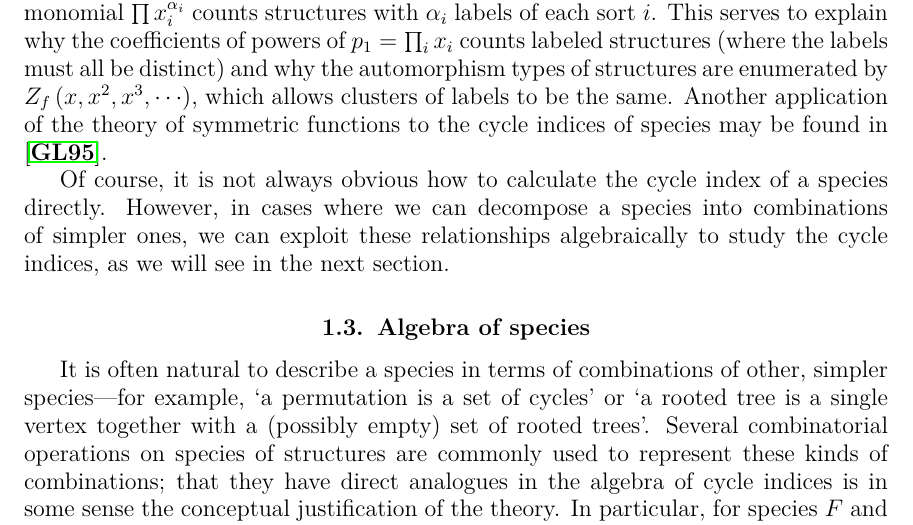
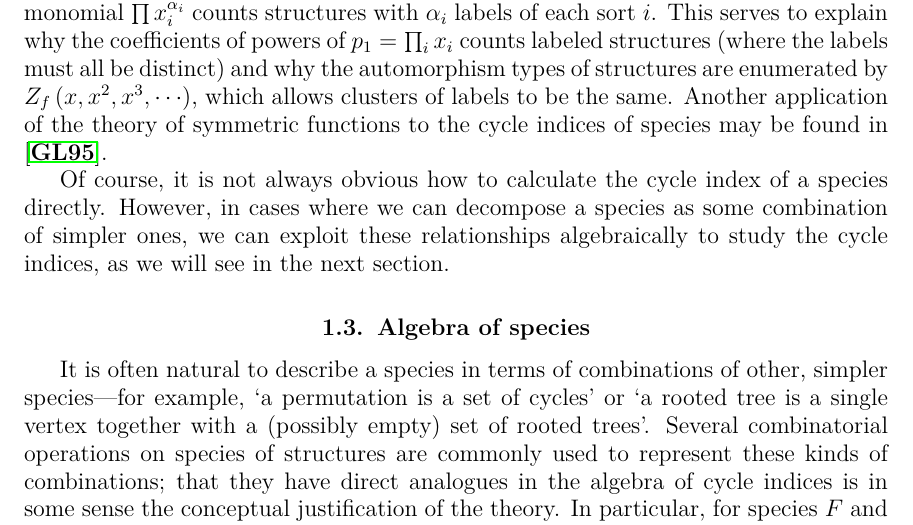
Before and after one commit to againerdewar/thesis, a LaTeX thesis (argthesis.tex): part of page 16 of 57, cut so that both start at the same text. Compiled offline with pdfLaTeX.

Commit message:
Correct "decompose into combinations" to "decompose as some combination".

```diff
--- a/argthesis.tex
+++ b/argthesis.tex
@@ -193,7 +193,7 @@ This serves to explain why the coefficients of powers of $p_{1} = \prod_{i} x_{i
 Another application of the theory of symmetric functions to the cycle indices of species may be found in \cite{gessel:laginvspec}.
 
 Of course, it is not always obvious how to calculate the cycle index of a species directly.
-However, in cases where we can decompose a species into combinations of simpler ones, we can exploit these relationships algebraically to study the cycle indices, as we will see in the next section.
+However, in cases where we can decompose a species as some combination of simpler ones, we can exploit these relationships algebraically to study the cycle indices, as we will see in the next section.
 
 \section{Algebra of species}\label{s:specalg}
 It is often natural to describe a species in terms of combinations of other, simpler species---for example, `a permutation is a set of cycles' or `a rooted tree is a single vertex together with a (possibly empty) set of rooted trees'.
```
